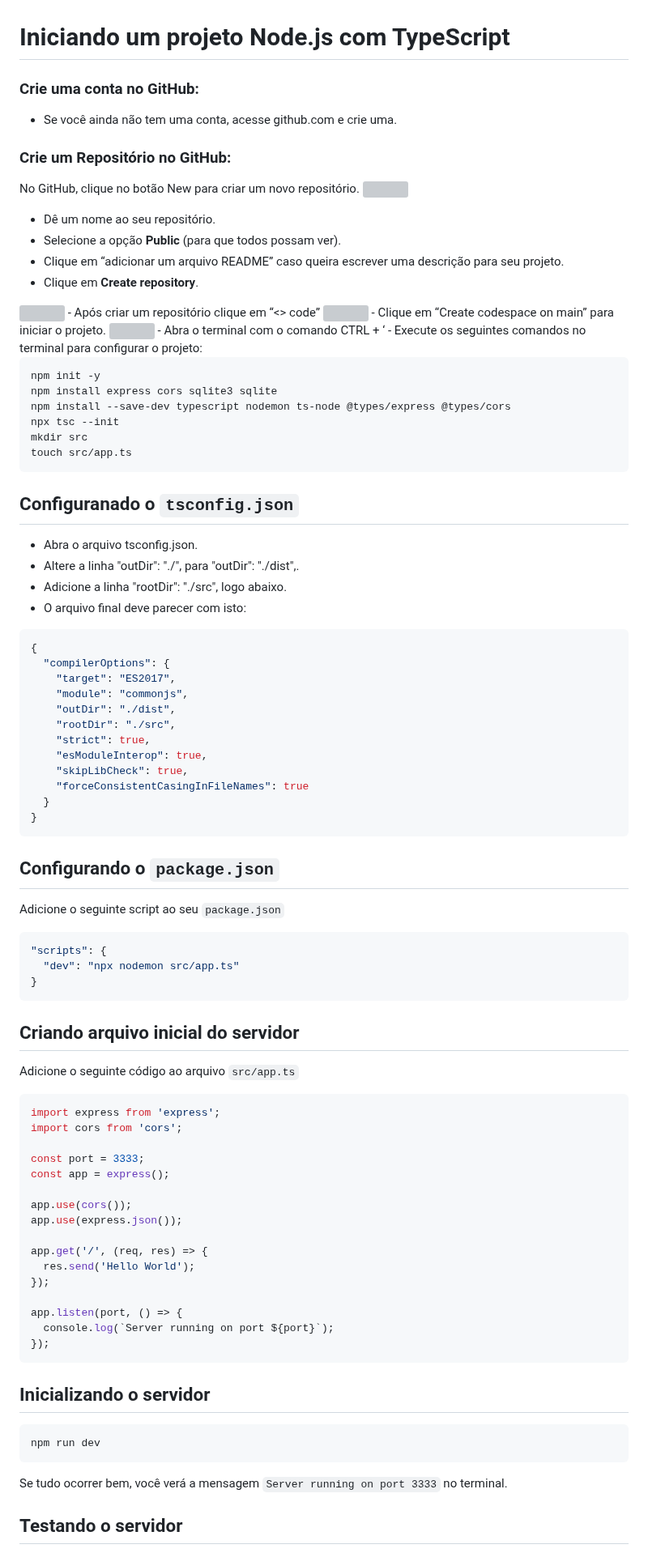
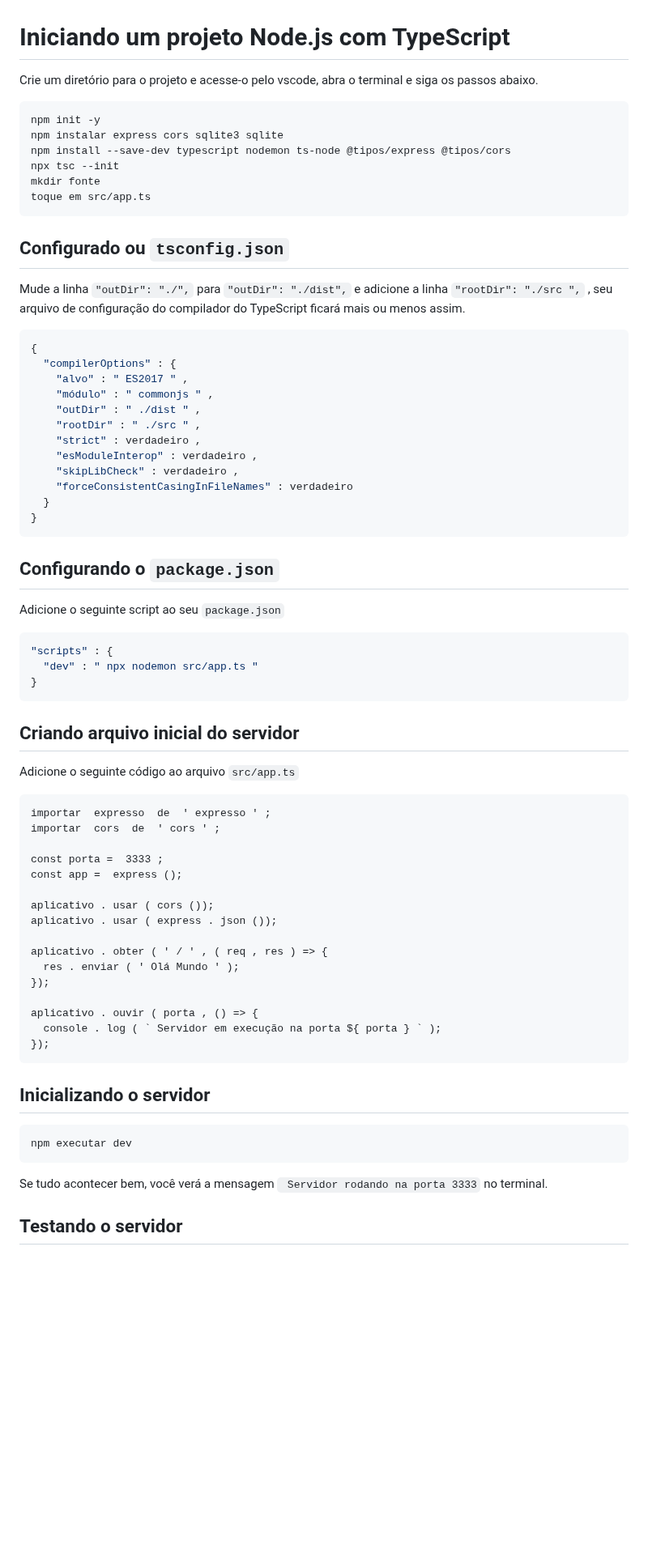
Before and after one commit to raquelgw/2024-IA22-2TRI, a Markdown page: README.md, the part around one of its changes. Shown at 81% size. GitHub-like rendering; blank space fills up the shorter version; grey boxes are pictures that could not be loaded.

````diff
--- a/README.md
+++ b/README.md
@@ -1,94 +1,75 @@
 # Iniciando um projeto Node.js com TypeScript
 
-### Crie uma conta no GitHub:
-- Se você ainda não tem uma conta, acesse github.com e crie uma.
+Crie um diretório para o projeto e acesse-o pelo vscode, abra o terminal e siga os passos abaixo.
 
-### Crie um Repositório no GitHub:
-No GitHub, clique no botão New para criar um novo repositório.
-<img src ="imagens/new.png">
-- Dê um nome ao seu repositório.
-- Selecione a opção **Public** (para que todos possam ver).
-- Clique em “adicionar um arquivo README” caso queira escrever uma descrição para seu projeto.
-- Clique em **Create repository**.
-<img src ="imagens/repository.png">
-- Após criar um repositório clique em “<> code”
-<img src ="imagens/code.png">
-- Clique em “Create codespace on main” para iniciar o projeto.
-<img src ="imagens/codespace.png">
-- Abra o terminal com o comando CTRL + ‘
-- Execute os seguintes comandos no terminal para configurar o projeto:
-
-```bash
+``` bater
 npm init -y
-npm install express cors sqlite3 sqlite
-npm install --save-dev typescript nodemon ts-node @types/express @types/cors
+npm instalar express cors sqlite3 sqlite
+npm install --save-dev typescript nodemon ts-node @tipos/express @tipos/cors
 npx tsc --init
-mkdir src
-touch src/app.ts
+mkdir fonte
+toque em src/app.ts
 ```
 
-## Configuranado o `tsconfig.json`
+## Configurado ou ` tsconfig.json `
 
-- Abra o arquivo tsconfig.json.
-- Altere a linha "outDir": "./", para "outDir": "./dist",.
-- Adicione a linha "rootDir": "./src", logo abaixo.
-- O arquivo final deve parecer com isto:
+Mude a linha ``` "outDir": "./", ``` para ``` "outDir": "./dist", ``` e adicione a linha ``` "rootDir": "./src ", ``` , seu arquivo de configuração do compilador do TypeScript ficará mais ou menos assim.
 
-```json
+``` json
 {
-  "compilerOptions": {
-    "target": "ES2017",
-    "module": "commonjs",
-    "outDir": "./dist",
-    "rootDir": "./src",
-    "strict": true,
-    "esModuleInterop": true,
-    "skipLibCheck": true,
-    "forceConsistentCasingInFileNames": true
+  "compilerOptions" : {
+    "alvo" : " ES2017 " ,
+    "módulo" : " commonjs " ,
+    "outDir" : " ./dist " ,
+    "rootDir" : " ./src " ,
+    "strict" : verdadeiro ,
+    "esModuleInterop" : verdadeiro ,
+    "skipLibCheck" : verdadeiro ,
+    "forceConsistentCasingInFileNames" : verdadeiro
   }
 }
 ```
 
-## Configurando o `package.json`
+## Configurando o ` package.json `
 
-Adicione o seguinte script ao seu `package.json`
+Adicione o seguinte script ao seu ` package.json `
 
-```json
-"scripts": {
-  "dev": "npx nodemon src/app.ts"
+``` json
+"scripts" : {
+  "dev" : " npx nodemon src/app.ts "
 }
 ```
 
 ## Criando arquivo inicial do servidor
 
-Adicione o seguinte código ao arquivo `src/app.ts`
+Adicione o seguinte código ao arquivo ` src/app.ts `
 
-```typescript
-import express from 'express';
-import cors from 'cors';
+``` datilografado
+importar  expresso  de  ' expresso ' ;
+importar  cors  de  ' cors ' ;
 
-const port = 3333;
-const app = express();
+const porta =  3333 ;
+const app =  express ();
 
-app.use(cors());
-app.use(express.json());
+aplicativo . usar ( cors ());
+aplicativo . usar ( express . json ());
 
-app.get('/', (req, res) => {
-  res.send('Hello World');
+aplicativo . obter ( ' / ' , ( req , res ) => {
+  res . enviar ( ' Olá Mundo ' );
 });
 
-app.listen(port, () => {
-  console.log(`Server running on port ${port}`);
+aplicativo . ouvir ( porta , () => {
+  console . log ( ` Servidor em execução na porta ${ porta } ` );
 });
 ```
 
 ## Inicializando o servidor
 
-```bash
-npm run dev
+``` bater
+npm executar dev
 ```
 
-Se tudo ocorrer bem, você verá a mensagem `Server running on port 3333` no terminal.
+Se tudo acontecer bem, você verá a mensagem ` Servidor rodando na porta 3333` no terminal.
 
 ## Testando o servidor
 
````
Also changed, not shown: other parts of README.md (+52 -52 lines).
